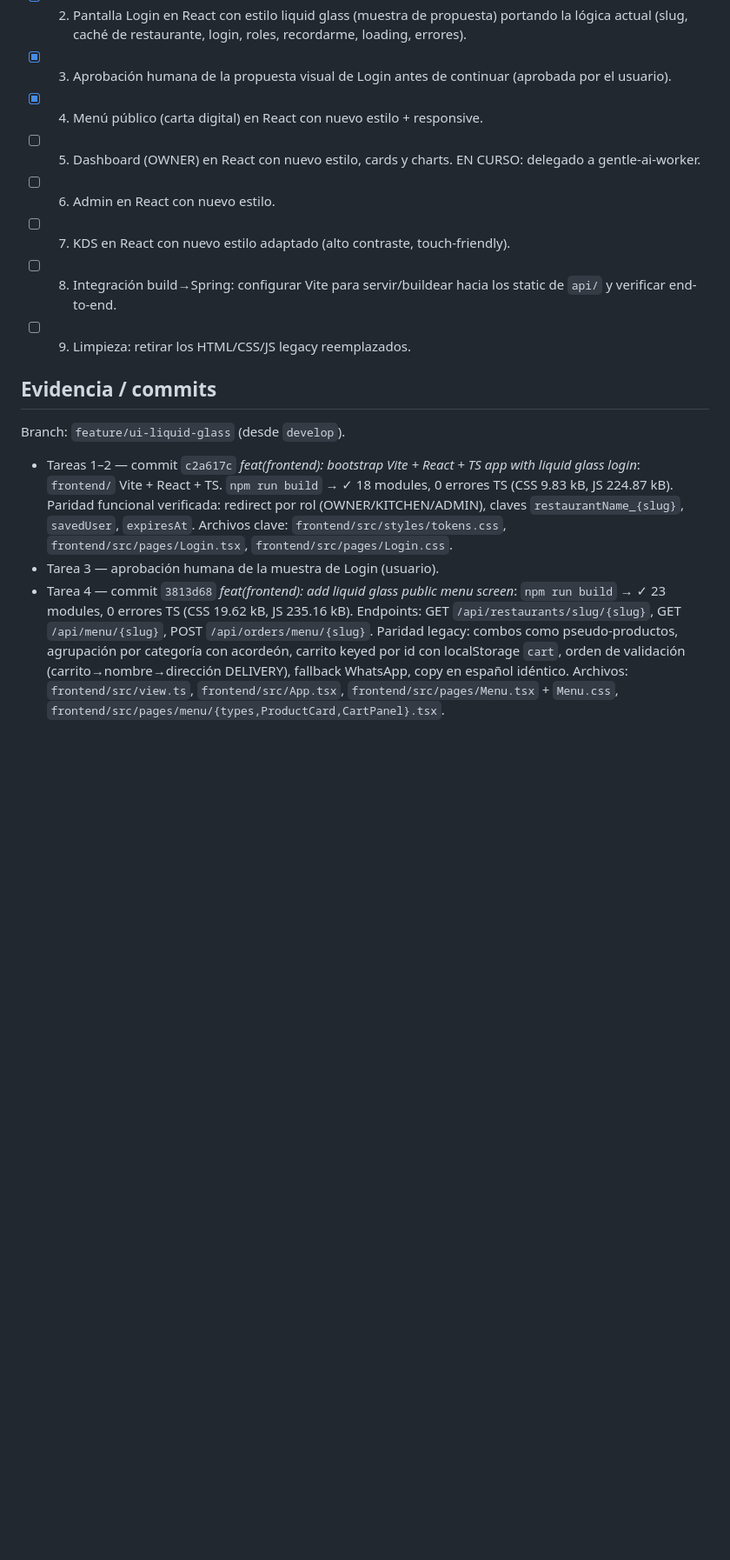
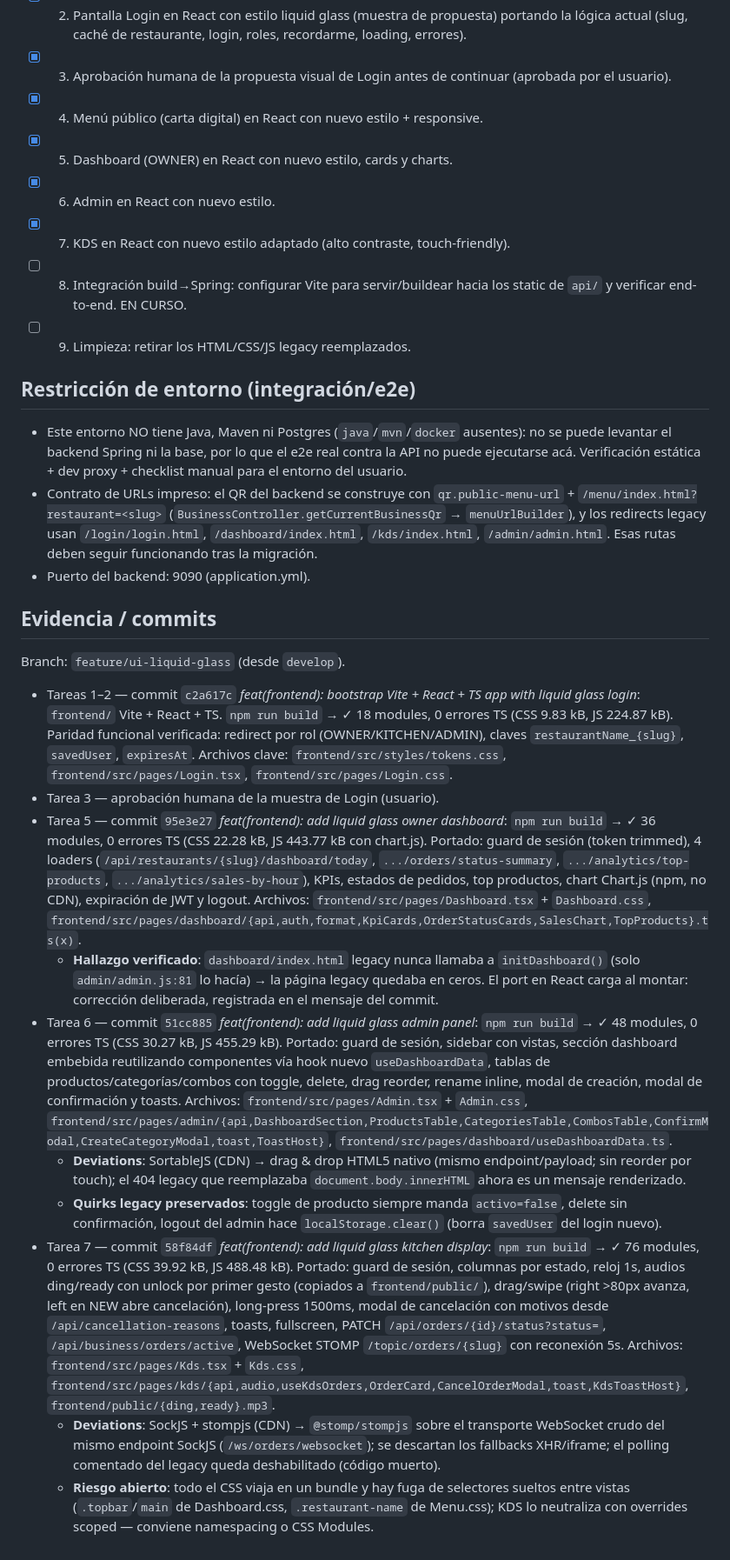
Before and after one commit to Francisco-Castillo/carrito-saas, a Markdown page: odd/tasks/ui-liquid-glass.md, the part around the change. Shown at 87% size. Rendered like a GitHub page; blank space fills up the shorter version.

Commit message:
docs(odd): record the KDS port, the Spring integration and the e2e evidence

```diff
--- a/odd/tasks/ui-liquid-glass.md
+++ b/odd/tasks/ui-liquid-glass.md
@@ -26,11 +26,17 @@
 - [x] 2. Pantalla Login en React con estilo liquid glass (muestra de propuesta) portando la lógica actual (slug, caché de restaurante, login, roles, recordarme, loading, errores).
 - [x] 3. Aprobación humana de la propuesta visual de Login antes de continuar (aprobada por el usuario).
 - [x] 4. Menú público (carta digital) en React con nuevo estilo + responsive.
-- [ ] 5. Dashboard (OWNER) en React con nuevo estilo, cards y charts. EN CURSO: delegado a gentle-ai-worker.
-- [ ] 6. Admin en React con nuevo estilo.
-- [ ] 7. KDS en React con nuevo estilo adaptado (alto contraste, touch-friendly).
-- [ ] 8. Integración build→Spring: configurar Vite para servir/buildear hacia los static de `api/` y verificar end-to-end.
+- [x] 5. Dashboard (OWNER) en React con nuevo estilo, cards y charts.
+- [x] 6. Admin en React con nuevo estilo.
+- [x] 7. KDS en React con nuevo estilo adaptado (alto contraste, touch-friendly).
+- [ ] 8. Integración build→Spring: configurar Vite para servir/buildear hacia los static de `api/` y verificar end-to-end. EN CURSO.
 - [ ] 9. Limpieza: retirar los HTML/CSS/JS legacy reemplazados.
+
+## Restricción de entorno (integración/e2e)
+
+- Este entorno NO tiene Java, Maven ni Postgres (`java`/`mvn`/`docker` ausentes): no se puede levantar el backend Spring ni la base, por lo que el e2e real contra la API no puede ejecutarse acá. Verificación estática + dev proxy + checklist manual para el entorno del usuario.
+- Contrato de URLs impreso: el QR del backend se construye con `qr.public-menu-url` + `/menu/index.html?restaurant=<slug>` (`BusinessController.getCurrentBusinessQr` → `menuUrlBuilder`), y los redirects legacy usan `/login/login.html`, `/dashboard/index.html`, `/kds/index.html`, `/admin/admin.html`. Esas rutas deben seguir funcionando tras la migración.
+- Puerto del backend: 9090 (application.yml).
 
 ## Evidencia / commits
 
@@ -38,4 +44,11 @@ Branch: `feature/ui-liquid-glass` (desde `develop`).
 
 - Tareas 1–2 — commit `c2a617c` *feat(frontend): bootstrap Vite + React + TS app with liquid glass login*: `frontend/` Vite + React + TS. `npm run build` → ✓ 18 modules, 0 errores TS (CSS 9.83 kB, JS 224.87 kB). Paridad funcional verificada: redirect por rol (OWNER/KITCHEN/ADMIN), claves `restaurantName_{slug}`, `savedUser`, `expiresAt`. Archivos clave: `frontend/src/styles/tokens.css`, `frontend/src/pages/Login.tsx`, `frontend/src/pages/Login.css`.
 - Tarea 3 — aprobación humana de la muestra de Login (usuario).
-- Tarea 4 — commit `3813d68` *feat(frontend): add liquid glass public menu screen*: `npm run build` → ✓ 23 modules, 0 errores TS (CSS 19.62 kB, JS 235.16 kB). Endpoints: GET `/api/restaurants/slug/{slug}`, GET `/api/menu/{slug}`, POST `/api/orders/menu/{slug}`. Paridad legacy: combos como pseudo-productos, agrupación por categoría con acordeón, carrito keyed por id con localStorage `cart`, orden de validación (carrito→nombre→dirección DELIVERY), fallback WhatsApp, copy en español idéntico. Archivos: `frontend/src/view.ts`, `frontend/src/App.tsx`, `frontend/src/pages/Menu.tsx` + `Menu.css`, `frontend/src/pages/menu/{types,ProductCard,CartPanel}.tsx`.
+- Tarea 5 — commit `95e3e27` *feat(frontend): add liquid glass owner dashboard*: `npm run build` → ✓ 36 modules, 0 errores TS (CSS 22.28 kB, JS 443.77 kB con chart.js). Portado: guard de sesión (token trimmed), 4 loaders (`/api/restaurants/{slug}/dashboard/today`, `.../orders/status-summary`, `.../analytics/top-products`, `.../analytics/sales-by-hour`), KPIs, estados de pedidos, top productos, chart Chart.js (npm, no CDN), expiración de JWT y logout. Archivos: `frontend/src/pages/Dashboard.tsx` + `Dashboard.css`, `frontend/src/pages/dashboard/{api,auth,format,KpiCards,OrderStatusCards,SalesChart,TopProducts}.ts(x)`.
+  - **Hallazgo verificado**: `dashboard/index.html` legacy nunca llamaba a `initDashboard()` (solo `admin/admin.js:81` lo hacía) → la página legacy quedaba en ceros. El port en React carga al montar: corrección deliberada, registrada en el mensaje del commit.
+- Tarea 6 — commit `51cc885` *feat(frontend): add liquid glass admin panel*: `npm run build` → ✓ 48 modules, 0 errores TS (CSS 30.27 kB, JS 455.29 kB). Portado: guard de sesión, sidebar con vistas, sección dashboard embebida reutilizando componentes vía hook nuevo `useDashboardData`, tablas de productos/categorías/combos con toggle, delete, drag reorder, rename inline, modal de creación, modal de confirmación y toasts. Archivos: `frontend/src/pages/Admin.tsx` + `Admin.css`, `frontend/src/pages/admin/{api,DashboardSection,ProductsTable,CategoriesTable,CombosTable,ConfirmModal,CreateCategoryModal,toast,ToastHost}`, `frontend/src/pages/dashboard/useDashboardData.ts`.
+  - **Deviations**: SortableJS (CDN) → drag & drop HTML5 nativo (mismo endpoint/payload; sin reorder por touch); el 404 legacy que reemplazaba `document.body.innerHTML` ahora es un mensaje renderizado.
+  - **Quirks legacy preservados**: toggle de producto siempre manda `activo=false`, delete sin confirmación, logout del admin hace `localStorage.clear()` (borra `savedUser` del login nuevo).
+- Tarea 7 — commit `58f84df` *feat(frontend): add liquid glass kitchen display*: `npm run build` → ✓ 76 modules, 0 errores TS (CSS 39.92 kB, JS 488.48 kB). Portado: guard de sesión, columnas por estado, reloj 1s, audios ding/ready con unlock por primer gesto (copiados a `frontend/public/`), drag/swipe (right >80px avanza, left en NEW abre cancelación), long-press 1500ms, modal de cancelación con motivos desde `/api/cancellation-reasons`, toasts, fullscreen, PATCH `/api/orders/{id}/status?status=`, `/api/business/orders/active`, WebSocket STOMP `/topic/orders/{slug}` con reconexión 5s. Archivos: `frontend/src/pages/Kds.tsx` + `Kds.css`, `frontend/src/pages/kds/{api,audio,useKdsOrders,OrderCard,CancelOrderModal,toast,KdsToastHost}`, `frontend/public/{ding,ready}.mp3`.
+  - **Deviations**: SockJS + stompjs (CDN) → `@stomp/stompjs` sobre el transporte WebSocket crudo del mismo endpoint SockJS (`/ws/orders/websocket`); se descartan los fallbacks XHR/iframe; el polling comentado del legacy queda deshabilitado (código muerto).
+  - **Riesgo abierto**: todo el CSS viaja en un bundle y hay fuga de selectores sueltos entre vistas (`.topbar`/`main` de Dashboard.css, `.restaurant-name` de Menu.css); KDS lo neutraliza con overrides scoped — conviene namespacing o CSS Modules.
```
